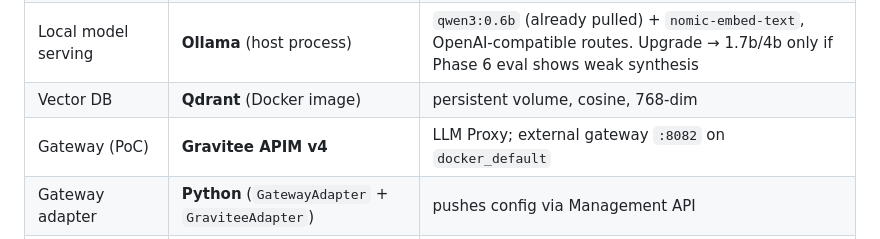
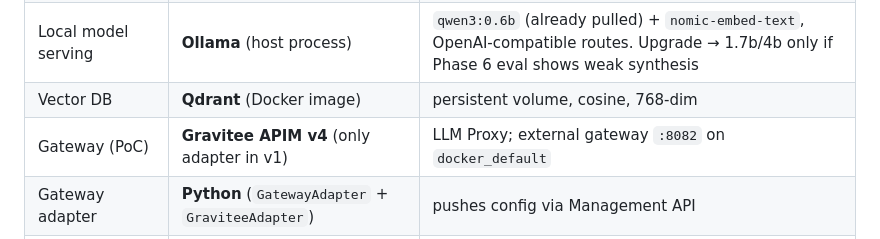
Before and after one commit to kaiwalyakoparkar/local0, a Markdown page: plans/PRD.md, the part around the change. GitHub-like rendering.

Commit message:
docs: note Gravitee as only v1 gateway adapter
Co-authored-by: Cursor <cursoragent@cursor.com>

```diff
--- a/plans/PRD.md
+++ b/plans/PRD.md
@@ -51,7 +51,7 @@ A local-first RAG endpoint that sits **behind** an LLM gateway as a provider. A
 | Ingestion + retrieval | **Python** (`ingest.py`, `retrieve()`) | naive fixed-size chunker (~500 tok, ~50 overlap) |
 | Local model serving | **Ollama** (host process) | `qwen3:0.6b` (already pulled) + `nomic-embed-text`, OpenAI-compatible routes. Upgrade → 1.7b/4b only if Phase 6 eval shows weak synthesis |
 | Vector DB | **Qdrant** (Docker image) | persistent volume, cosine, 768-dim |
-| Gateway (PoC) | **Gravitee APIM v4** | LLM Proxy; external gateway `:8082` on `docker_default` |
+| Gateway (PoC) | **Gravitee APIM v4** (only adapter in v1) | LLM Proxy; external gateway `:8082` on `docker_default` |
 | Gateway adapter | **Python** (`GatewayAdapter` + `GraviteeAdapter`) | pushes config via Management API |
 | Dashboard | **Router-served HTML/JS** (no framework, no extra container) | stats view + threshold knob + gateway-connect form |
 | Orchestration | **Docker Compose** | services: `vectordb`, `router` (Ollama on host) |
```
